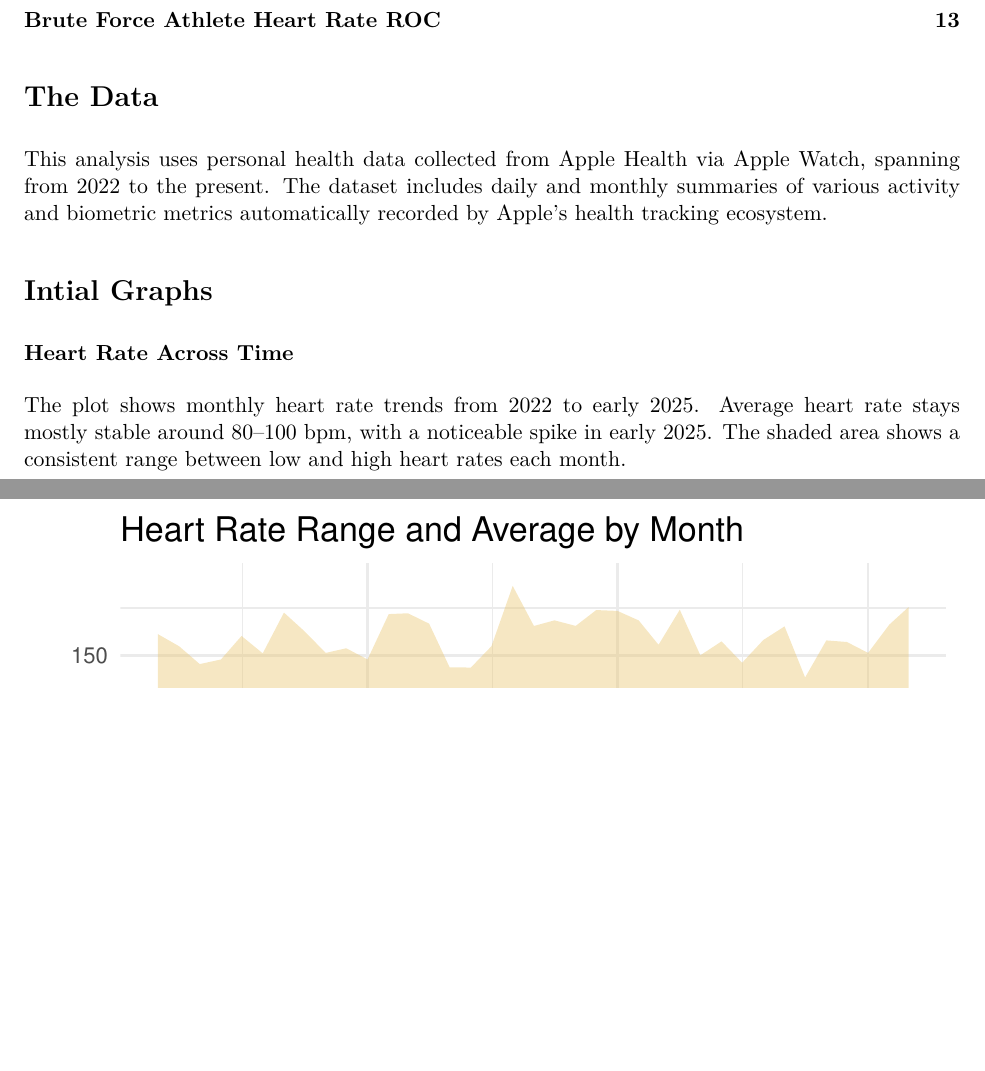
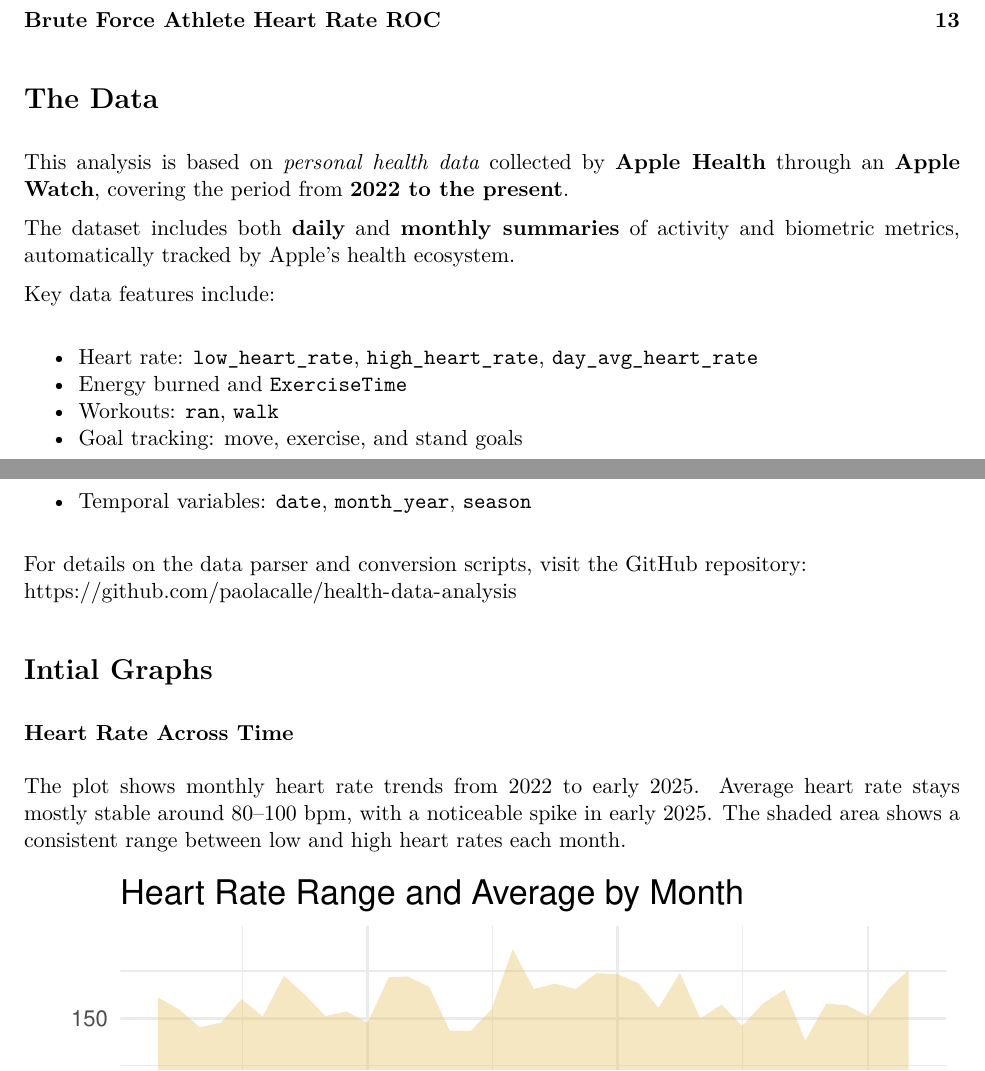
Before and after one commit to paolacalle/health-data-analysis, a LaTeX document (analysis/analysis.tex): two parts of pages 1 and 2 of 15, joined at a grey line, cut so that both start at the same text, the shorter picture padded with empty space. The pictures show the PDF file analysis/analysis.pdf that the author committed with the source.

Commit message:
updated pdf

```diff
--- a/analysis/analysis.tex
+++ b/analysis/analysis.tex
@@ -130,10 +130,35 @@
 }
 \section{The Data}\label{the-data}
 
-This analysis uses personal health data collected from Apple Health via
-Apple Watch, spanning from 2022 to the present. The dataset includes
-daily and monthly summaries of various activity and biometric metrics
-automatically recorded by Apple's health tracking ecosystem.
+This analysis is based on \emph{personal health data} collected by
+\textbf{Apple Health} through an \textbf{Apple Watch}, covering the
+period from \textbf{2022 to the present}.
+
+The dataset includes both \textbf{daily} and \textbf{monthly summaries}
+of activity and biometric metrics, automatically tracked by Apple's
+health ecosystem.
+
+Key data features include:
+
+\begin{itemize}
+\tightlist
+\item
+  Heart rate: \texttt{low\_heart\_rate}, \texttt{high\_heart\_rate},
+  \texttt{day\_avg\_heart\_rate}
+\item
+  Energy burned and \texttt{ExerciseTime}
+\item
+  Workouts: \texttt{ran}, \texttt{walk}
+\item
+  Goal tracking: move, exercise, and stand goals
+\item
+  Temporal variables: \texttt{date}, \texttt{month\_year},
+  \texttt{season}
+\end{itemize}
+
+For details on the data parser and conversion scripts, visit the GitHub
+repository:\\
+\url{https://github.com/paolacalle/health-data-analysis}
 
 \section{Intial Graphs}\label{intial-graphs}
 
```
Also changed, not shown: analysis/analysis.pdf, analysis/analysis_files/figure-latex/unnamed-chunk-14-1.pdf (added), analysis/analysis_files/figure-latex/unnamed-chunk-21-1.pdf (added), analysis/analysis_files/figure-latex/unnamed-chunk-21-2.pdf (added), analysis/analysis_files/figure-latex/unnamed-chunk-5-1.pdf (added), analysis/analysis_files/figure-latex/unnamed-chunk-6-1.pdf (added), analysis/analysis_files/figure-latex/unnamed-chunk-7-1.pdf (added), analysis/analysis_files/figure-latex/unnamed-chunk-9-1.pdf (added), 1 other file.
